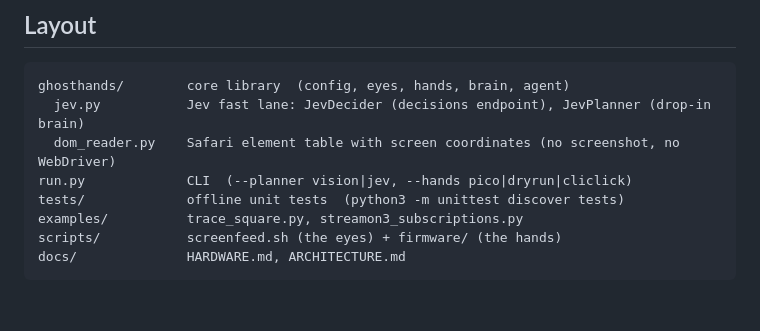
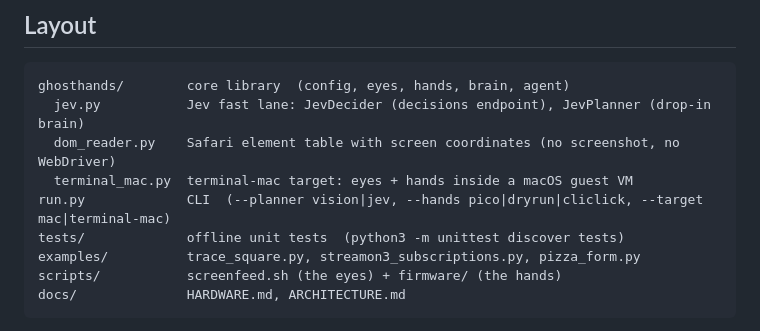
Before and after one commit to affirmitv/ghosthands, a Markdown page: README.md, the part around one of its changes. Rendered like a GitHub page; blank space fills up the shorter version.

````diff
--- a/README.md
+++ b/README.md
@@ -285,9 +327,10 @@ the raw wheel direction and which way the page moves follows the host's scroll-d
 ghosthands/        core library  (config, eyes, hands, brain, agent)
   jev.py           Jev fast lane: JevDecider (decisions endpoint), JevPlanner (drop-in brain)
   dom_reader.py    Safari element table with screen coordinates (no screenshot, no WebDriver)
-run.py             CLI  (--planner vision|jev, --hands pico|dryrun|cliclick)
+  terminal_mac.py  terminal-mac target: eyes + hands inside a macOS guest VM
+run.py             CLI  (--planner vision|jev, --hands pico|dryrun|cliclick, --target mac|terminal-mac)
 tests/             offline unit tests  (python3 -m unittest discover tests)
-examples/          trace_square.py, streamon3_subscriptions.py
+examples/          trace_square.py, streamon3_subscriptions.py, pizza_form.py
 scripts/           screenfeed.sh (the eyes) + firmware/ (the hands)
 docs/              HARDWARE.md, ARCHITECTURE.md
 ```
````
Also changed, not shown: other parts of README.md (+42 -0 lines), docs/ARCHITECTURE.md (+6 -0 lines), docs/media/terminal-mac-demo.gif (added), 8 other files.
